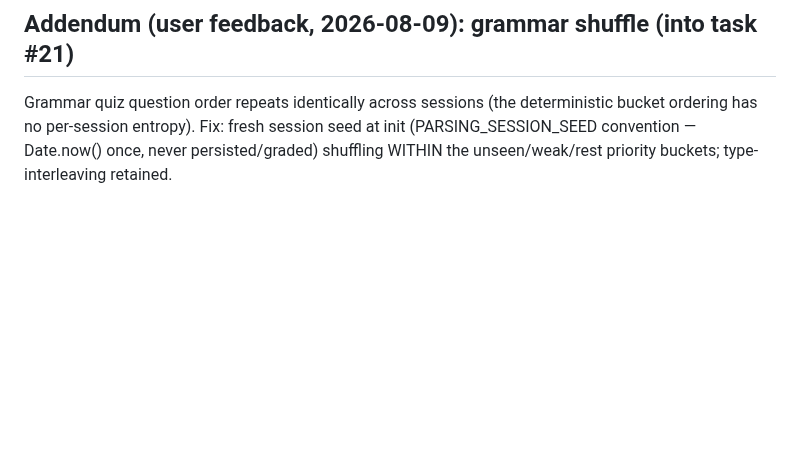
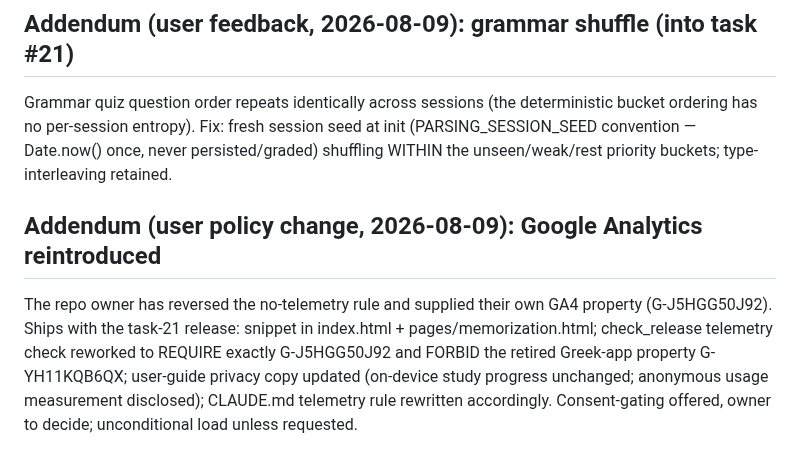
Before and after one commit to hutima/BBH_Study_Tool, a Markdown page: docs/bbh-conversion-plan.md, the part around the change. Drawn GitHub-style; blank space fills up the shorter version.

Commit message:
Ledger: GA reintroduction (owner decision, new property) with task 21
Co-Authored-By: Claude Fable 5 <noreply@anthropic.com>
Claude-Session: https://claude.ai/code/session_01FoG6fVc8EwNjDU1ffdrobm

```diff
--- a/docs/bbh-conversion-plan.md
+++ b/docs/bbh-conversion-plan.md
@@ -576,3 +576,14 @@ deterministic bucket ordering has no per-session entropy). Fix: fresh
 session seed at init (PARSING_SESSION_SEED convention — Date.now() once,
 never persisted/graded) shuffling WITHIN the unseen/weak/rest priority
 buckets; type-interleaving retained.
+
+## Addendum (user policy change, 2026-08-09): Google Analytics reintroduced
+
+The repo owner has reversed the no-telemetry rule and supplied their own
+GA4 property (G-J5HGG50J92). Ships with the task-21 release: snippet in
+index.html + pages/memorization.html; check_release telemetry check
+reworked to REQUIRE exactly G-J5HGG50J92 and FORBID the retired Greek-app
+property G-YH11KQB6QX; user-guide privacy copy updated (on-device study
+progress unchanged; anonymous usage measurement disclosed); CLAUDE.md
+telemetry rule rewritten accordingly. Consent-gating offered, owner to
+decide; unconditional load unless requested.
```
